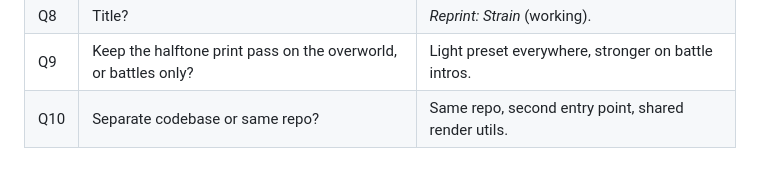
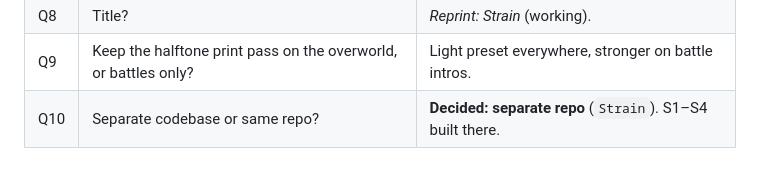
Before and after one commit to Noodles11/Game1, a Markdown page: docs/STRAIN_DESIGN.md, the part around the change. Rendered like a GitHub page.

Commit message:
Strain design: Q10 decided, separate repo
Co-Authored-By: Claude Opus 5.5 <noreply@anthropic.com>
Claude-Session: https://claude.ai/code/session_012VwdY3SZXuS5sQtVNAS3fL

```diff
--- a/docs/STRAIN_DESIGN.md
+++ b/docs/STRAIN_DESIGN.md
@@ -649,4 +649,4 @@ Defaults are chosen so work can start. Change any of them.
 | Q7 | Can the player return to a cleared planet in the same run? | No. Forward only. |
 | Q8 | Title? | *Reprint: Strain* (working). |
 | Q9 | Keep the halftone print pass on the overworld, or battles only? | Light preset everywhere, stronger on battle intros. |
-| Q10 | Separate codebase or same repo? | Same repo, second entry point, shared render utils. |
+| Q10 | Separate codebase or same repo? | **Decided: separate repo** (`Strain`). S1–S4 built there. |
```
